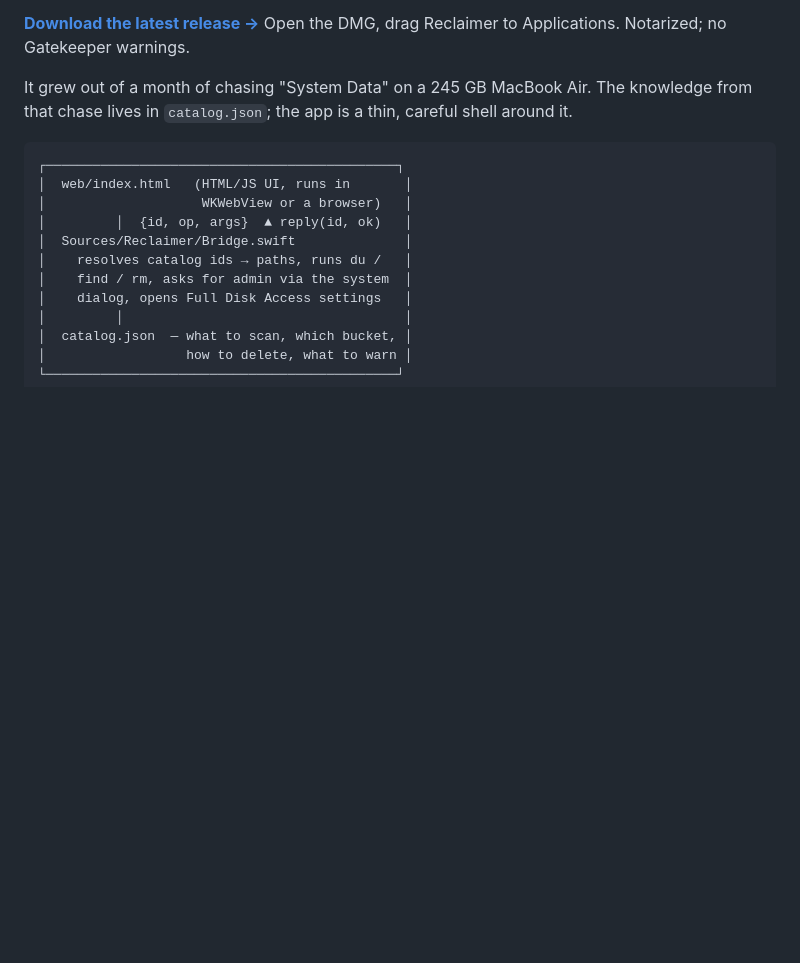
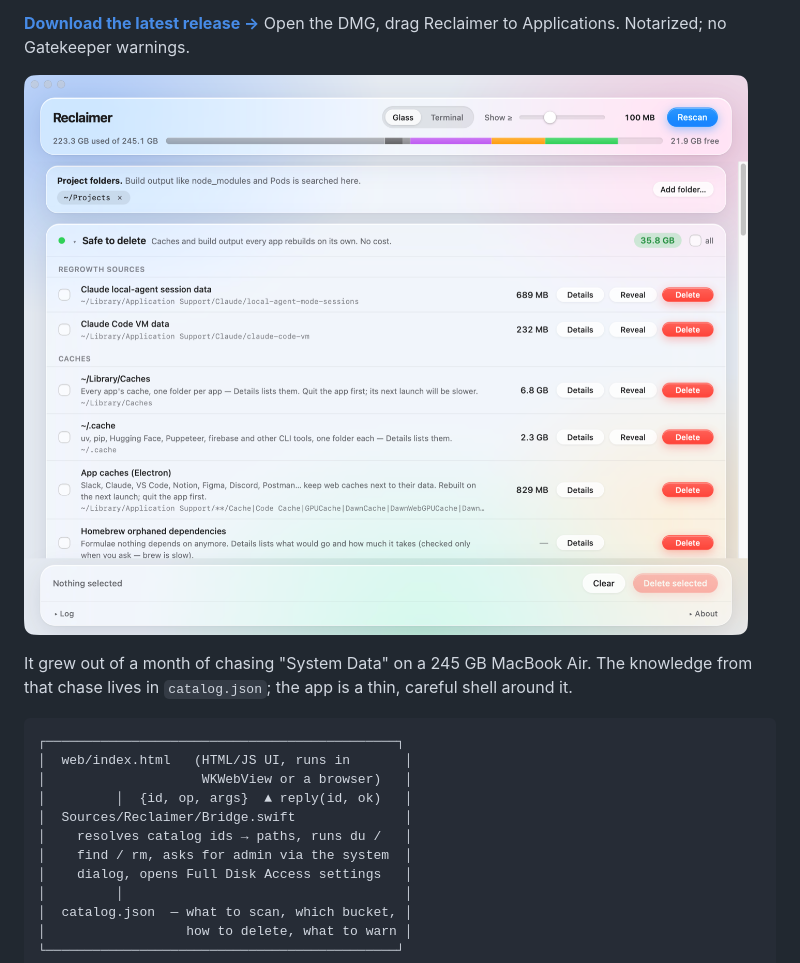
Before and after one commit to anton-g-kulikov/backspacer, a Markdown page: README.md, the part around the change. GitHub-like rendering; pictures changed too: assets/screenshot-glass.png (added); blank space fills up the shorter version.

Commit message:
R19: README screenshot of the app
Co-Authored-By: Claude Opus 5 <noreply@anthropic.com>

```diff
--- a/README.md
+++ b/README.md
@@ -12,6 +12,8 @@ deletes only what you tick — after a confirmation that lists every item.
 
 **[Download the latest release →](https://github.com/anton-g-kulikov/reclaimer/releases/latest)**
 Open the DMG, drag Reclaimer to Applications. Notarized; no Gatekeeper warnings.
+
+![Reclaimer scanning a Mac: buckets of caches and build output with per-item Details, Reveal and Delete](assets/screenshot-glass.png)
 
 It grew out of a month of chasing "System Data" on a 245 GB MacBook Air. The
 knowledge from that chase lives in `catalog.json`; the app is a thin, careful
```
Also changed, not shown: _meta/project-task-list.md (+1 -1 lines).
